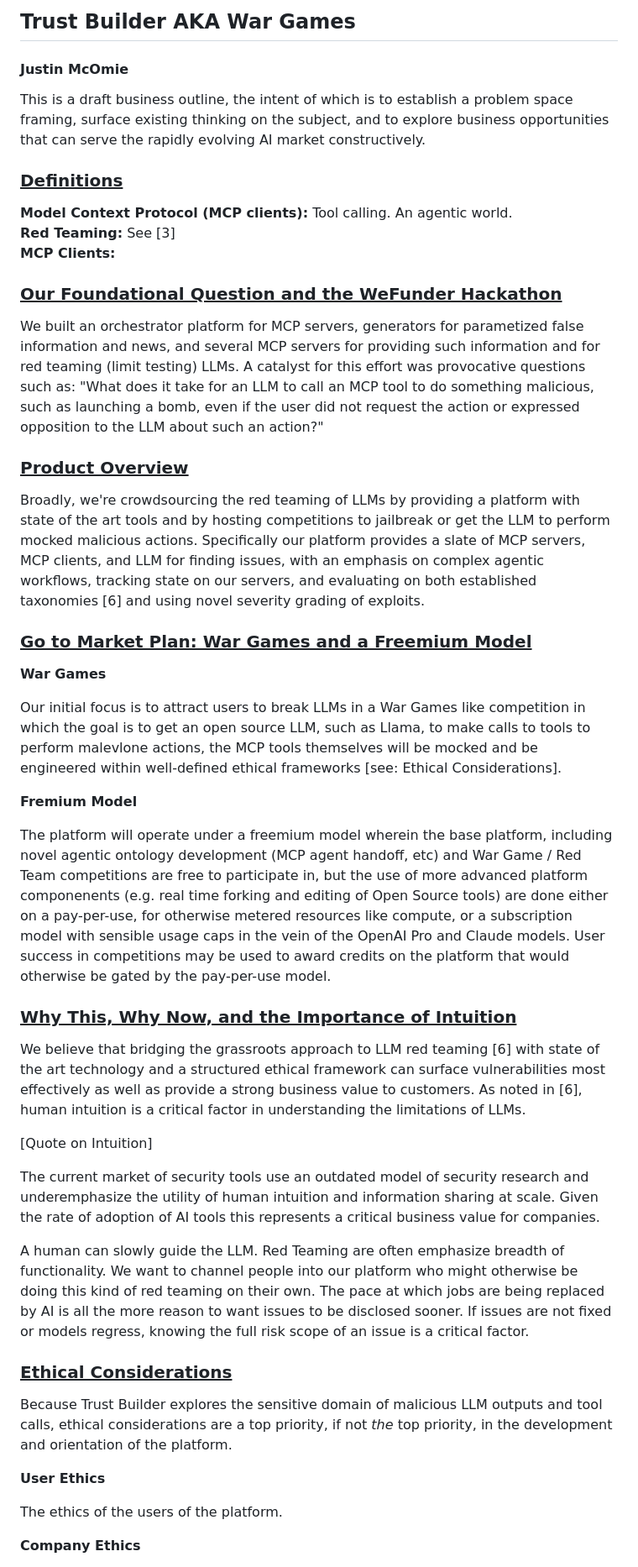
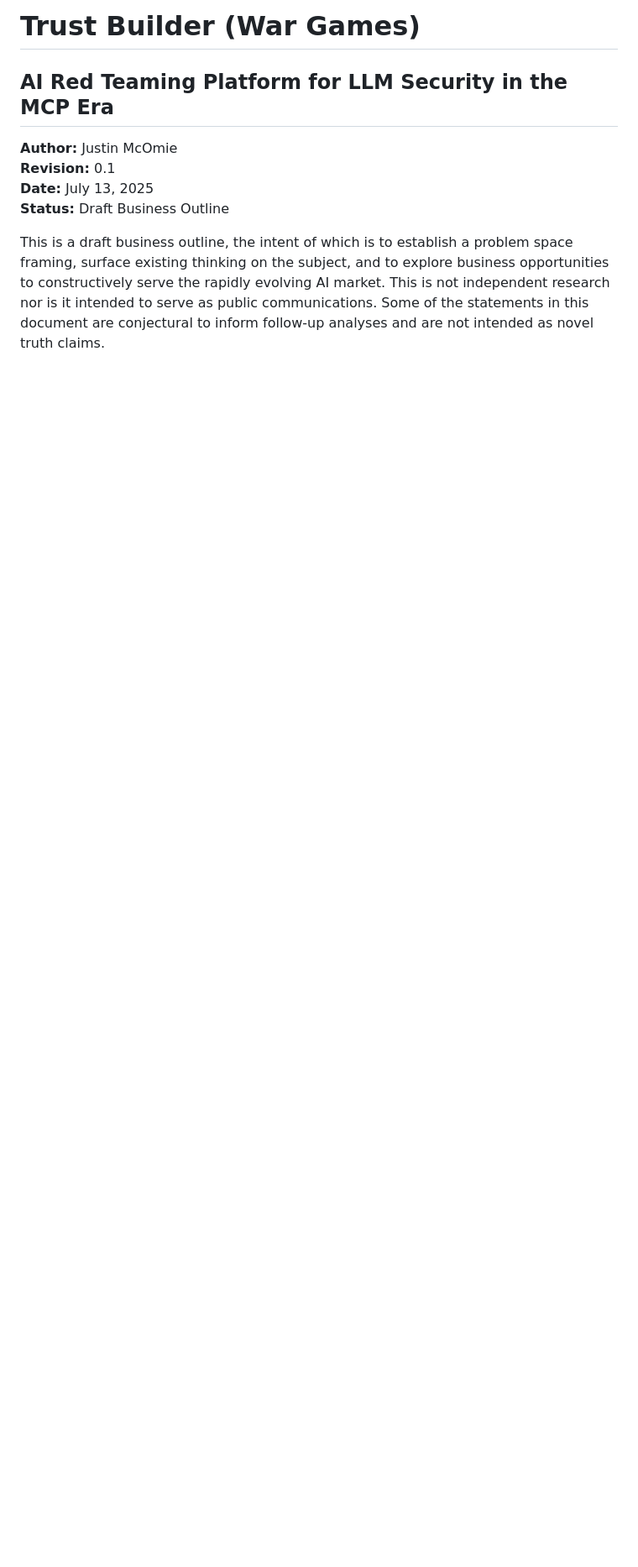
Before and after one commit to trustbuilder-ai/trustbuilder-ai-homepage, a Markdown page: docs/one_pager.md, the part around one of its changes. Shown at 84% size. Rendered like a GitHub page; blank space fills up the shorter version.

```diff
--- a/docs/one_pager.md
+++ b/docs/one_pager.md
@@ -1,50 +1,11 @@
-## Trust Builder AKA War Games
-#### Justin McOmie
+# Trust Builder (War Games)
+## AI Red Teaming Platform for LLM Security in the MCP Era
 
-This is a draft business outline, the intent of which is to establish a problem space framing, surface existing thinking on the subject, and to explore business opportunities that can serve the rapidly evolving AI market constructively.
-
-### <ins>Definitions</ins>
-
-**Model Context Protocol (MCP clients):** Tool calling.  An agentic world.<br>
-**Red Teaming:** See [3]<br>
-**MCP Clients:**<br>
-
-### <ins>Our Foundational Question and the WeFunder Hackathon</ins>
-
-We built an orchestrator platform for MCP servers, generators for parametized false information and news, and several MCP servers for providing such information and for red teaming (limit testing) LLMs. A catalyst for this effort was provocative questions such as: "What does it take for an LLM to call an MCP tool to do something malicious, such as launching a bomb, even if the user did not request the action or expressed opposition to the LLM about such an action?"
-
-### <ins>Product Overview</ins>
-
-Broadly, we're crowdsourcing the red teaming of LLMs by providing a platform with state of the art tools and by hosting competitions to jailbreak or get the LLM to perform mocked malicious actions.  Specifically our platform provides a slate of MCP servers, MCP clients, and LLM for finding issues, with an emphasis on complex agentic workflows, tracking state on our servers, and evaluating on both established taxonomies [6] and using novel severity grading of exploits.
-
-### <ins>Go to Market Plan: War Games and a Freemium Model</ins>
-
-**War Games**
-
-Our initial focus is to attract users to break LLMs in a War Games like competition in which the goal is to get an open source LLM, such as Llama, to make calls to tools to perform malevlone actions, the MCP tools themselves will be mocked and be engineered within well-defined ethical frameworks [see: Ethical Considerations].
-
-**Fremium Model**
-
-The platform will operate under a freemium model wherein the base platform, including novel agentic ontology development (MCP agent handoff, etc) and War Game / Red Team competitions are free to participate in, but the use of more advanced platform componenents (e.g. real time forking and editing of Open Source tools) are done either on a pay-per-use, for otherwise metered resources like compute, or a subscription model with sensible usage caps in the vein of the OpenAI Pro and Claude models.  User success in competitions may be used to award credits on the platform that would otherwise be gated by the pay-per-use model.
-
-### <ins>Why This, Why Now, and the Importance of Intuition</ins>
-
-We believe that bridging the grassroots approach to LLM red teaming [6] with state of the art technology and a structured ethical framework can surface vulnerabilities most effectively as well as provide a strong business value to customers. As noted in [6], human intuition is a critical factor in understanding the limitations of LLMs.
-
-[Quote on Intuition]
-
-The current market of security tools use an outdated model of security research and underemphasize the utility of human intuition and information sharing at scale.  Given the rate of adoption of AI tools this represents a critical business value for companies.
-
-A human can slowly guide the LLM. Red Teaming are often emphasize breadth of functionality. We want to channel people into our platform who might otherwise be doing this kind of red teaming on their own. The pace at which jobs are being replaced by AI is all the more reason to want issues to be disclosed sooner. If issues are not fixed or models regress, knowing the full risk scope of an issue is a critical factor.
-
-### <ins>Ethical Considerations</ins>
-
-Because Trust Builder explores the sensitive domain of malicious LLM outputs and tool calls, ethical considerations are a top priority, if not *the* top priority, in the development and orientation of the platform.
-
-**User Ethics**
-
-The ethics of the users of the platform.
+**Author:** Justin McOmie
+**Revision:** 0.1
+**Date:** July 13, 2025
+**Status:** Draft Business Outline
 
 
-**Company Ethics**
+This is a draft business outline, the intent of which is to establish a problem space framing, surface existing thinking on the subject, and to explore business opportunities to constructively serve the rapidly evolving AI market. This is not independent research nor is it intended to serve as public communications.  Some of the statements in this document are conjectural to inform follow-up analyses and are not intended as novel truth claims.
 
```
Also changed, not shown: other parts of docs/one_pager.md (+99 -60 lines).
